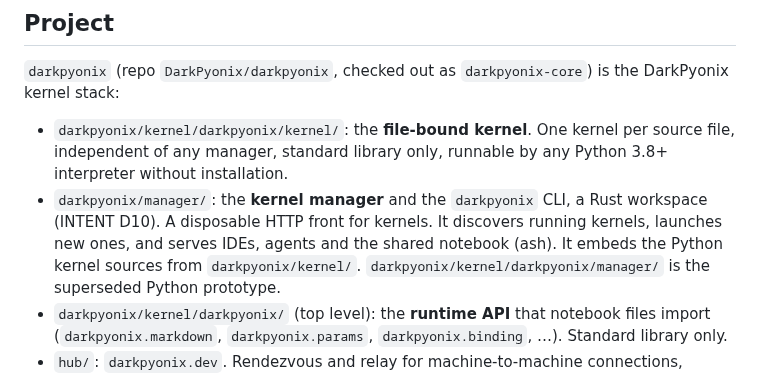
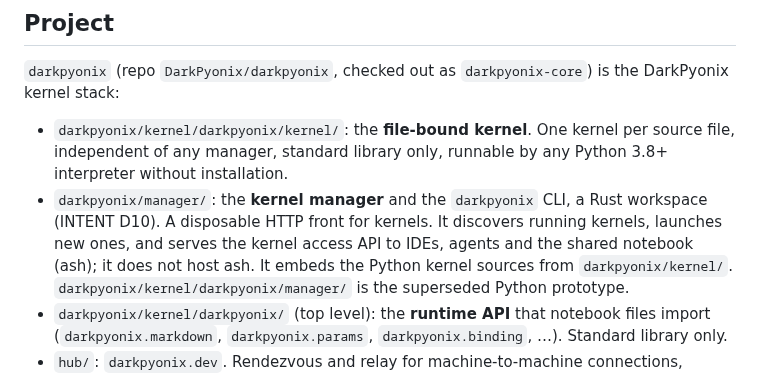
Before and after one commit to DarkPyonix/darkpyonix, a Markdown page: AGENTS.md, the part around the change. Drawn GitHub-style.

```diff
--- a/AGENTS.md
+++ b/AGENTS.md
@@ -12,7 +12,7 @@ DarkPyonix kernel stack:
   interpreter without installation.
 - `darkpyonix/manager/`: the **kernel manager** and the `darkpyonix` CLI, a Rust workspace
   (INTENT D10). A disposable HTTP front for kernels. It discovers running kernels, launches
-  new ones, and serves IDEs, agents and the shared notebook (ash). It embeds the Python kernel
+  new ones, and serves the kernel access API to IDEs, agents and the shared notebook (ash); it does not host ash. It embeds the Python kernel
   sources from `darkpyonix/kernel/`. `darkpyonix/kernel/darkpyonix/manager/` is the superseded
   Python prototype.
 - `darkpyonix/kernel/darkpyonix/` (top level): the **runtime API** that notebook files import
```
Also changed, not shown: docs/INTENT.md (+2 -1 lines).
